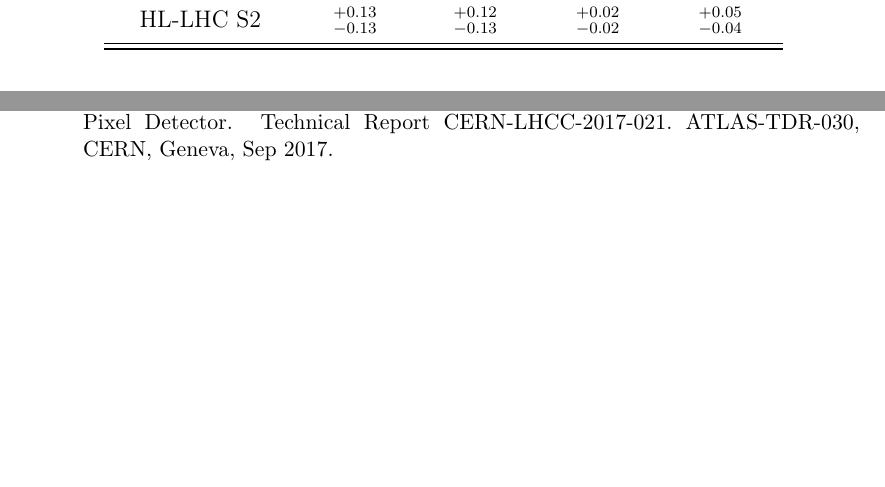
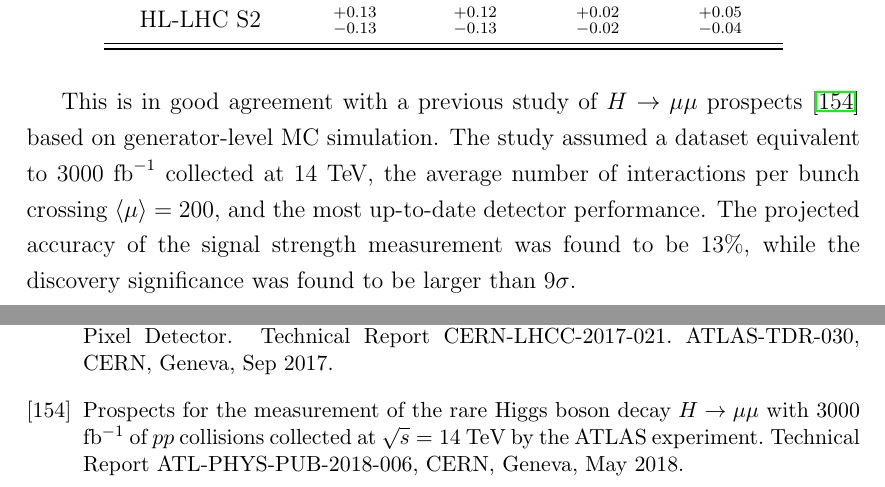
Before and after one commit to mzgubic/thesis, a LaTeX thesis (Hmumu.tex, which reads chapters/outlook.tex): two parts of pages 103 and 115 of 115, joined at a grey line, cut so that both start at the same text, the shorter picture padded with empty space. Compiled offline with pdfLaTeX.

Commit message:
add prospects study

```diff
--- a/chapters/outlook.tex
+++ b/chapters/outlook.tex
@@ -93,3 +93,12 @@ presented in this thesis.
     \bottomrule
   \end{tabular}
 \end{table}
+
+This is in good agreement with a previous study of $\hmumu$ prospects
+\cite{ATL-PHYS-PUB-2018-006} based on generator-level MC simulation.
+The study assumed a dataset equivalent to 3000 $\ifb$ collected at 14
+\TeV, the average number of interactions per bunch crossing
+$\langle \mu \rangle = 200$, and the most up-to-date detector performance.
+The projected accuracy of the signal strength measurement was found to
+be 13\%, while the discovery significance was found to be larger than
+$9\sigma$.
```
Also changed, not shown: refs.bib (+14 -14 lines).
